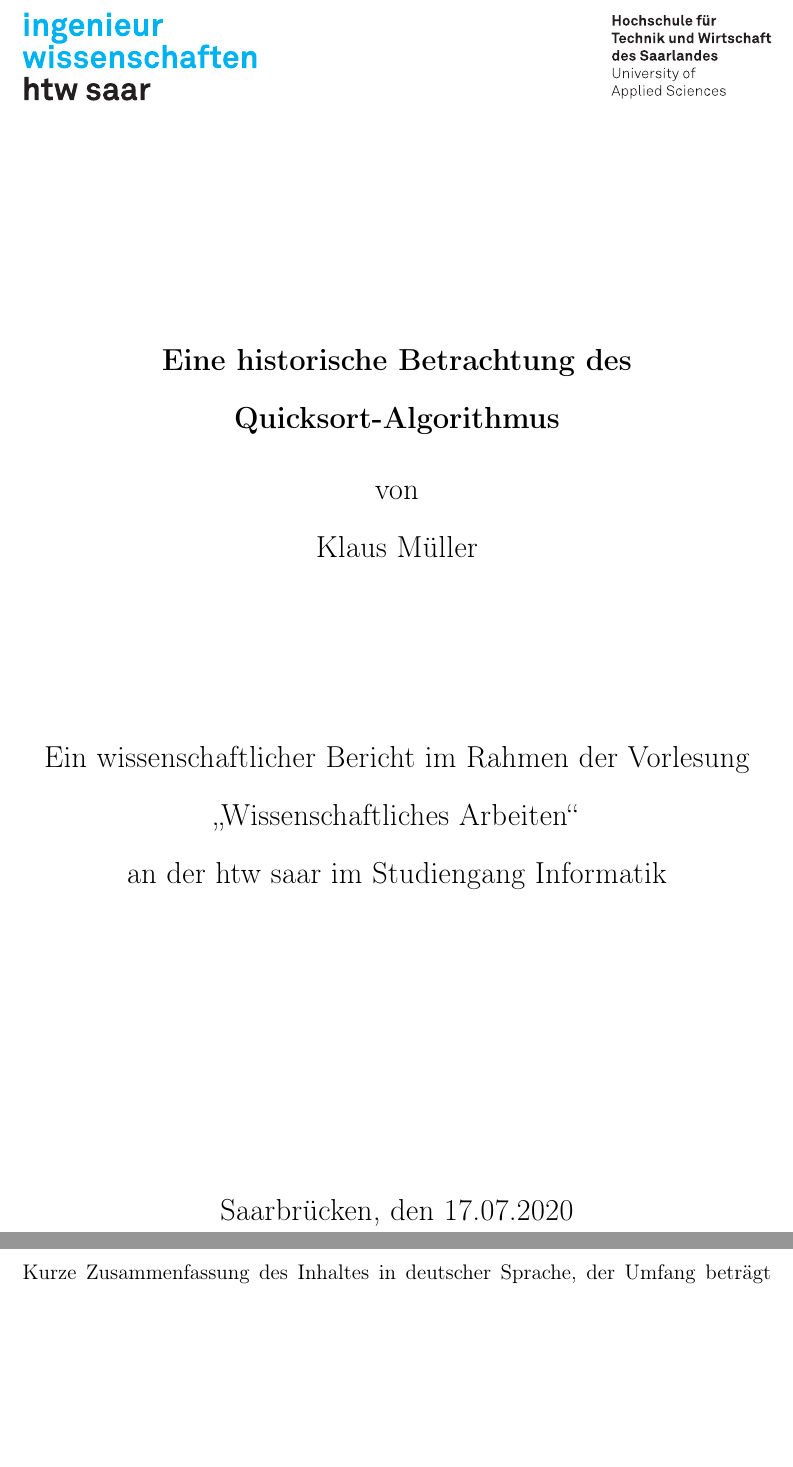
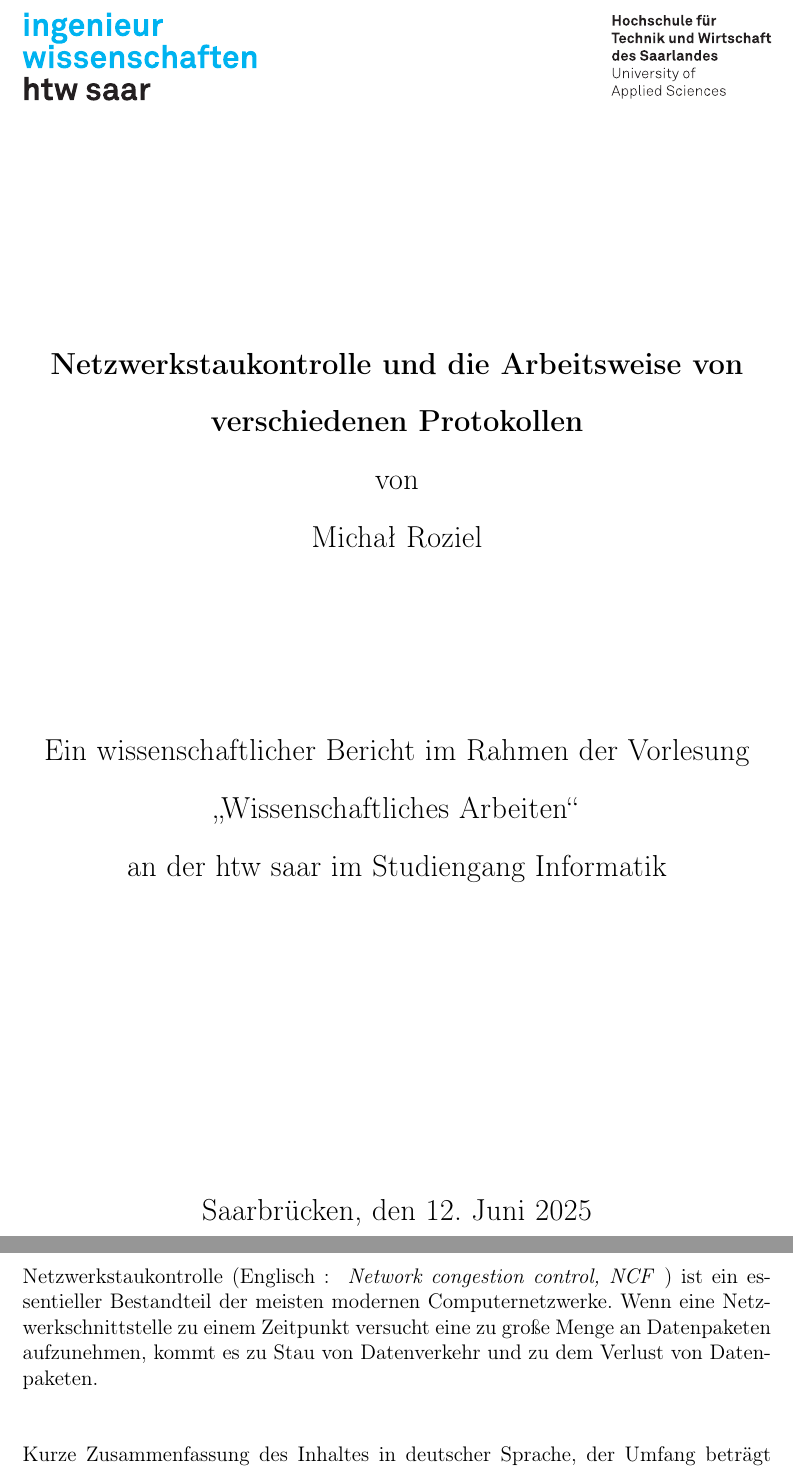
Before and after one commit to michalroziel/network-congestion-control, a LaTeX document (2024-wa-vorlage.tex, which reads titleseite.tex): two parts of pages 1 and 2 of 10, joined at a grey line, cut at the place of the change, the shorter picture padded with empty space. Compiled offline with pdfLaTeX.

Commit message:
started writing the abstract

```diff
--- a/2024-wa-vorlage.tex
+++ b/2024-wa-vorlage.tex
@@ -19,6 +19,16 @@
 
 % Hier ist der Abstract
 \section*{Abstract}
+
+Netzwerkstaukontrolle (Englisch : \textit{ Network congestion control, NCF }) ist ein essentieller Bestandteil der
+meisten modernen Computernetzwerke.
+Wenn eine Netzwerkschnittstelle zu einem Zeitpunkt versucht eine zu große Menge an Datenpaketen aufzunehmen,
+kommt es zu Stau von Datenverkehr und zu dem Verlust von Datenpaketen.
+
+\;
+\;
+\;
+
 Kurze Zusammenfassung des Inhaltes in deutscher Sprache, der Umfang beträgt
 zwischen einer halben und einer ganzen DIN A4-Seite.
 
--- a/titleseite.tex
+++ b/titleseite.tex
@@ -8,10 +8,10 @@
     \large
     \hfill
     \vfill
-    \Large{\bfseries{Eine historische Betrachtung des Quicksort-Algorithmus}}
+    \Large{\bfseries{Netzwerkstaukontrolle und die Arbeitsweise von verschiedenen Protokollen}}\\
 
     von \\
-    Klaus Müller
+    Michał Roziel
 
     \vfill
 
@@ -22,7 +22,7 @@
     \vfill
     \vfill
 
-    Saarbrücken, den 17.07.2020
+    Saarbrücken, den \today
 \end{center}
 
 \end{titlepage}
```
Also changed, not shown: 2024-wa-vorlage.pdf, 2024-wa-vorlage.tex (2 more changed lines), 4 other files.
